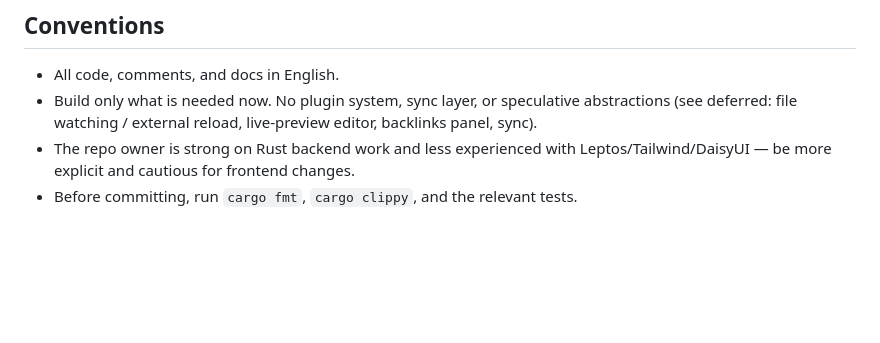
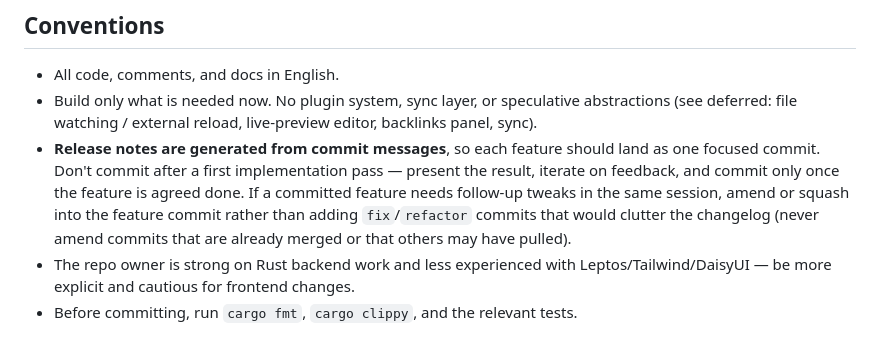
Before and after one commit to LHelge/granit, a Markdown page: CLAUDE.md, the part around the change. GitHub-like rendering; blank space fills up the shorter version.

Commit message:
docs: commit-per-feature convention for changelog generation
Co-Authored-By: Claude Fable 5 <noreply@anthropic.com>

```diff
--- a/CLAUDE.md
+++ b/CLAUDE.md
@@ -91,6 +91,7 @@ All agent logic is backend-side ([src-tauri/src/agent/](src-tauri/src/agent/)),
 
 - All code, comments, and docs in English.
 - Build only what is needed now. No plugin system, sync layer, or speculative abstractions (see deferred: file watching / external reload, live-preview editor, backlinks panel, sync).
+- **Release notes are generated from commit messages**, so each feature should land as one focused commit. Don't commit after a first implementation pass — present the result, iterate on feedback, and commit only once the feature is agreed done. If a committed feature needs follow-up tweaks in the same session, amend or squash into the feature commit rather than adding `fix`/`refactor` commits that would clutter the changelog (never amend commits that are already merged or that others may have pulled).
 - The repo owner is strong on Rust backend work and less experienced with Leptos/Tailwind/DaisyUI — be more explicit and cautious for frontend changes.
 - Before committing, run `cargo fmt`, `cargo clippy`, and the relevant tests.
 
```
